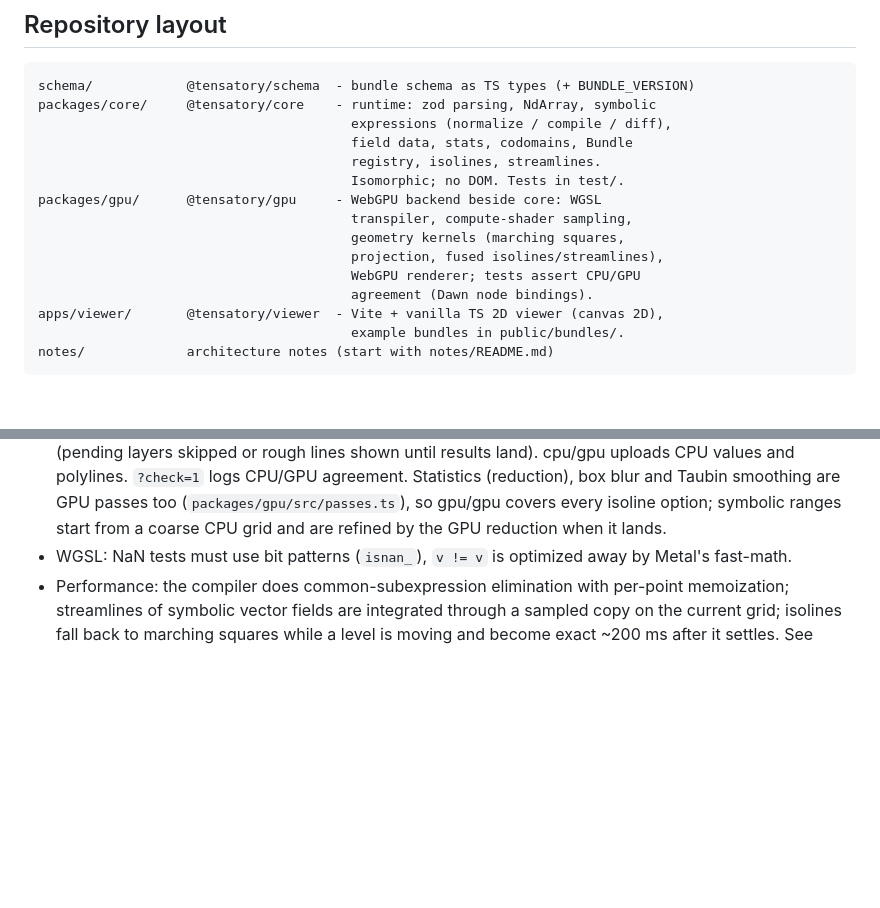
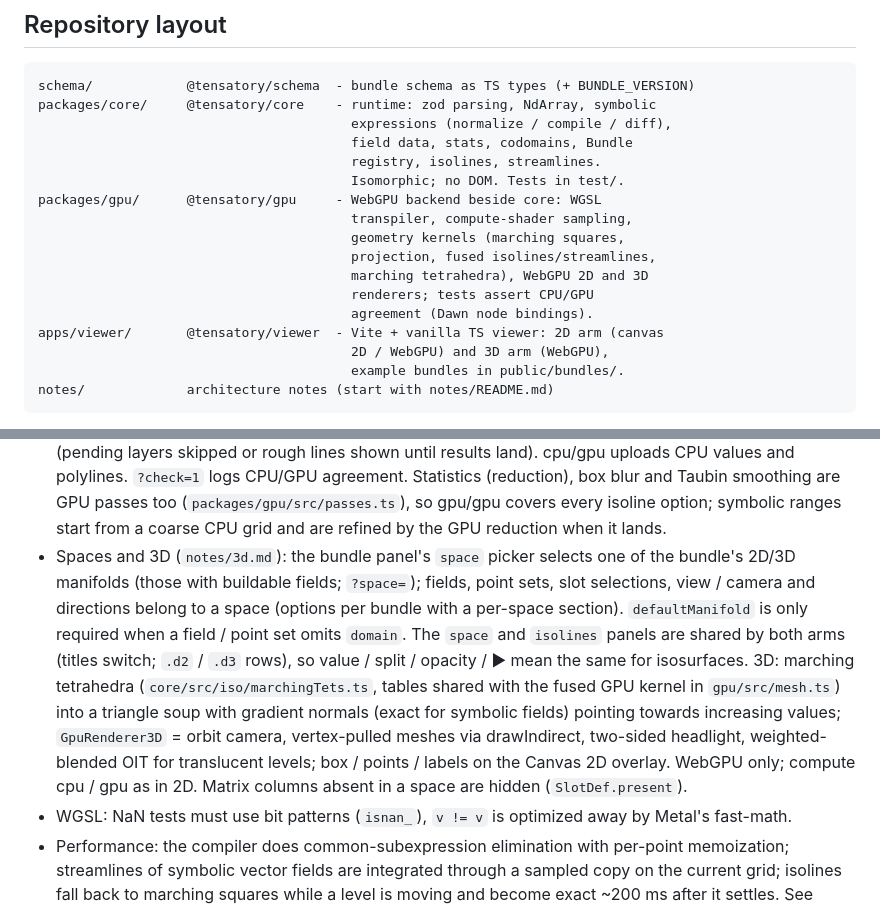
Before and after one commit to taliesinb/tensatory, a Markdown page: AGENTS.md, 2 parts joined by grey strips. Rendered like a GitHub page; blank space fills up the shorter version.

Commit message:
AGENTS.md: spaces and the 3D arm; layout mentions marching tetrahedra and the 3D renderer

````diff
--- a/AGENTS.md
+++ b/AGENTS.md
@@ -44,10 +44,12 @@ packages/core/     @tensatory/core    - runtime: zod parsing, NdArray, symbolic
 packages/gpu/      @tensatory/gpu     - WebGPU backend beside core: WGSL
                                         transpiler, compute-shader sampling,
                                         geometry kernels (marching squares,
-                                        projection, fused isolines/streamlines),
-                                        WebGPU renderer; tests assert CPU/GPU
+                                        projection, fused isolines/streamlines,
+                                        marching tetrahedra), WebGPU 2D and 3D
+                                        renderers; tests assert CPU/GPU
                                         agreement (Dawn node bindings).
-apps/viewer/       @tensatory/viewer  - Vite + vanilla TS 2D viewer (canvas 2D),
+apps/viewer/       @tensatory/viewer  - Vite + vanilla TS viewer: 2D arm (canvas
+                                        2D / WebGPU) and 3D arm (WebGPU),
                                         example bundles in public/bundles/.
 notes/             architecture notes (start with notes/README.md)
 ```
@@ -136,6 +138,20 @@ profiling test.
   (`packages/gpu/src/passes.ts`), so gpu/gpu covers every isoline option;
   symbolic ranges start from a coarse CPU grid and are refined by the GPU
   reduction when it lands.
+* Spaces and 3D (`notes/3d.md`): the bundle panel's `space` picker selects one
+  of the bundle's 2D/3D manifolds (those with buildable fields; `?space=`);
+  fields, point sets, slot selections, view / camera and directions belong to
+  a space (options per bundle with a per-space section). `defaultManifold` is
+  only required when a field / point set omits `domain`. The `space` and
+  `isolines` panels are shared by both arms (titles switch; `.d2` / `.d3`
+  rows), so value / split / opacity / ▶ mean the same for isosurfaces. 3D:
+  marching tetrahedra (`core/src/iso/marchingTets.ts`, tables shared with the
+  fused GPU kernel in `gpu/src/mesh.ts`) into a triangle soup with gradient
+  normals (exact for symbolic fields) pointing towards increasing values;
+  `GpuRenderer3D` = orbit camera, vertex-pulled meshes via drawIndirect,
+  two-sided headlight, weighted-blended OIT for translucent levels; box /
+  points / labels on the Canvas 2D overlay. WebGPU only; compute cpu / gpu as
+  in 2D. Matrix columns absent in a space are hidden (`SlotDef.present`).
 * WGSL: NaN tests must use bit patterns (`isnan_`), `v != v` is optimized away
   by Metal's fast-math.
 * Performance: the compiler does
````
